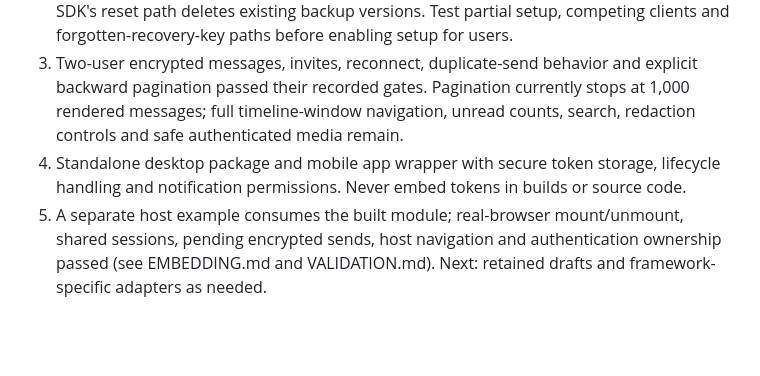
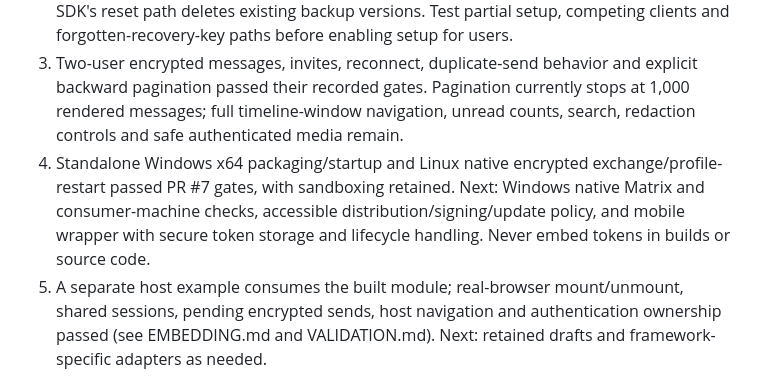
Before and after one commit to TolkmisLK/mutual_chat, a Markdown page: docs/ROADMAP.md, the part around the change. GitHub-like rendering; blank space fills up the shorter version.

```diff
--- a/docs/ROADMAP.md
+++ b/docs/ROADMAP.md
@@ -11,7 +11,7 @@ Reference: [Matrix SDK documentation](https://matrix-org.github.io/matrix-js-sdk
 1. Local reproducible Synapse 1.160.0 deployment, restricted test-account bootstrap, persisted storage and two-user encrypted browser/restart tests passed (see VALIDATION.md). Next: PostgreSQL, trusted TLS and tested backup restoration for staging deployment.
 2. Opt-in encrypted local session restoration and existing remote-backup recovery on a new device passed real-server browser tests (see SESSION-SECURITY.md, RECOVERY.md and VALIDATION.md). Next: first-time backup setup, cross-signing and interactive device verification. Never use a backup-reset API as an unguarded first-time initializer: the locked SDK's reset path deletes existing backup versions. Test partial setup, competing clients and forgotten-recovery-key paths before enabling setup for users.
 3. Two-user encrypted messages, invites, reconnect, duplicate-send behavior and explicit backward pagination passed their recorded gates. Pagination currently stops at 1,000 rendered messages; full timeline-window navigation, unread counts, search, redaction controls and safe authenticated media remain.
-4. Standalone desktop package and mobile app wrapper with secure token storage, lifecycle handling and notification permissions. Never embed tokens in builds or source code.
+4. Standalone Windows x64 packaging/startup and Linux native encrypted exchange/profile-restart passed PR #7 gates, with sandboxing retained. Next: Windows native Matrix and consumer-machine checks, accessible distribution/signing/update policy, and mobile wrapper with secure token storage and lifecycle handling. Never embed tokens in builds or source code.
 5. A separate host example consumes the built module; real-browser mount/unmount, shared sessions, pending encrypted sends, host navigation and authentication ownership passed (see EMBEDDING.md and VALIDATION.md). Next: retained drafts and framework-specific adapters as needed.
 6. Contact/block/report controls and server-side access restrictions appropriate to an invite-only initial deployment. Voice/video calls and Telegram protocol interoperability are not initial release requirements.
 
```
Also changed, not shown: README.md (+4 -2 lines), docs/VALIDATION.md (+8 -2 lines).
